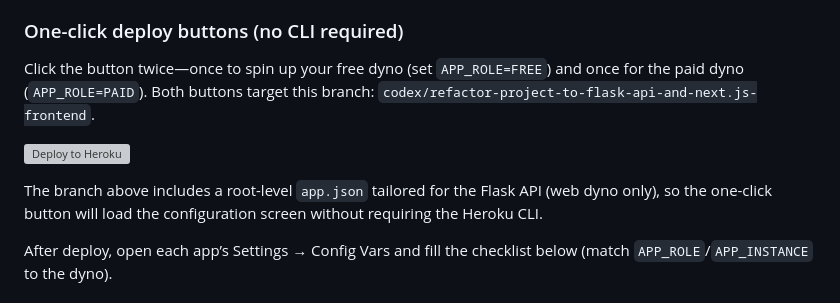
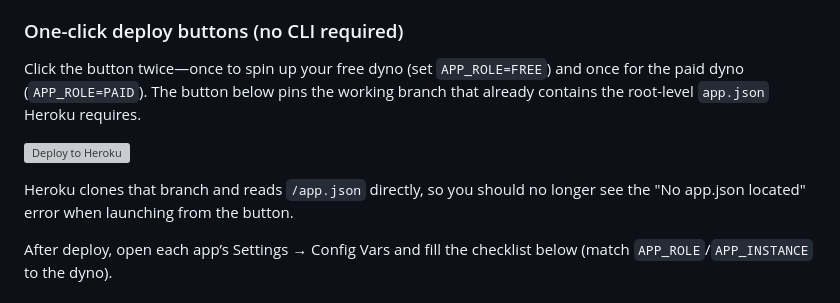
Before and after one commit to Monster-ZeroX/HerokuHosted, a Markdown page: README.md, the part around one of its changes. GitHub-like rendering; grey boxes are pictures that could not be loaded.

Commit message:
Point Heroku deploy button at branch with app.json

```diff
--- a/README.md
+++ b/README.md
@@ -60,5 +60,5 @@ DirectTorrent.me pairs a Flask JSON API with a Next.js frontend for torrent and
 Use the **single codebase** to deploy two web apps that share one Postgres: one with `APP_ROLE=FREE` and one with `APP_ROLE=PAID` (optionally a backup). The Next.js frontend is shared by all users and simply points to whichever backend you want browsers to hit.
 
 ### One-click deploy buttons (no CLI required)
-Click the button twice—once to spin up your free dyno (set `APP_ROLE=FREE`) and once for the paid dyno (`APP_ROLE=PAID`). Both buttons target this branch: `codex/refactor-project-to-flask-api-and-next.js-frontend`.
+Click the button twice—once to spin up your free dyno (set `APP_ROLE=FREE`) and once for the paid dyno (`APP_ROLE=PAID`). The button below pins the working branch that already contains the root-level `app.json` Heroku requires.
 
@@ -66,5 +66,5 @@ Click the button twice—once to spin up your free dyno (set `APP_ROLE=FREE`) an
 
-The branch above includes a root-level `app.json` tailored for the Flask API (web dyno only), so the one-click button will load the configuration screen without requiring the Heroku CLI.
+Heroku clones that branch and reads `/app.json` directly, so you should no longer see the "No app.json located" error when launching from the button.
 
 After deploy, open each app’s Settings → Config Vars and fill the checklist below (match `APP_ROLE`/`APP_INSTANCE` to the dyno).
 
```
Also changed, not shown: other parts of README.md (+1 -1 lines).
